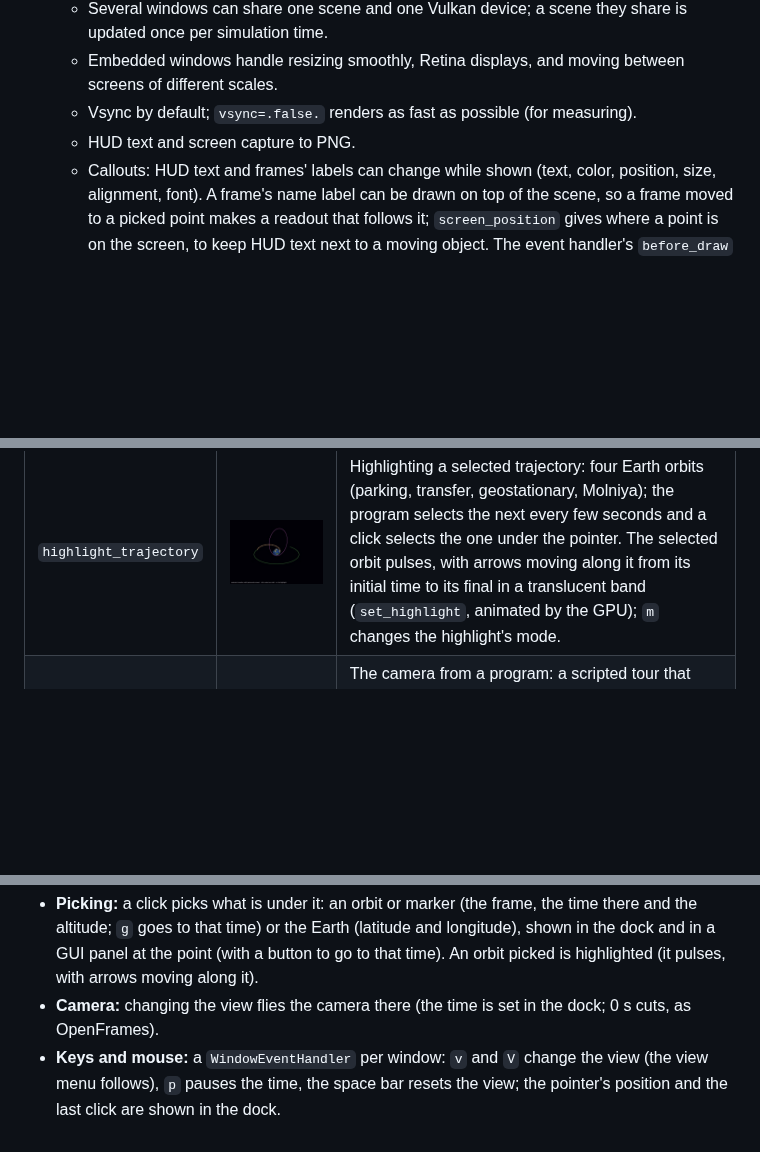
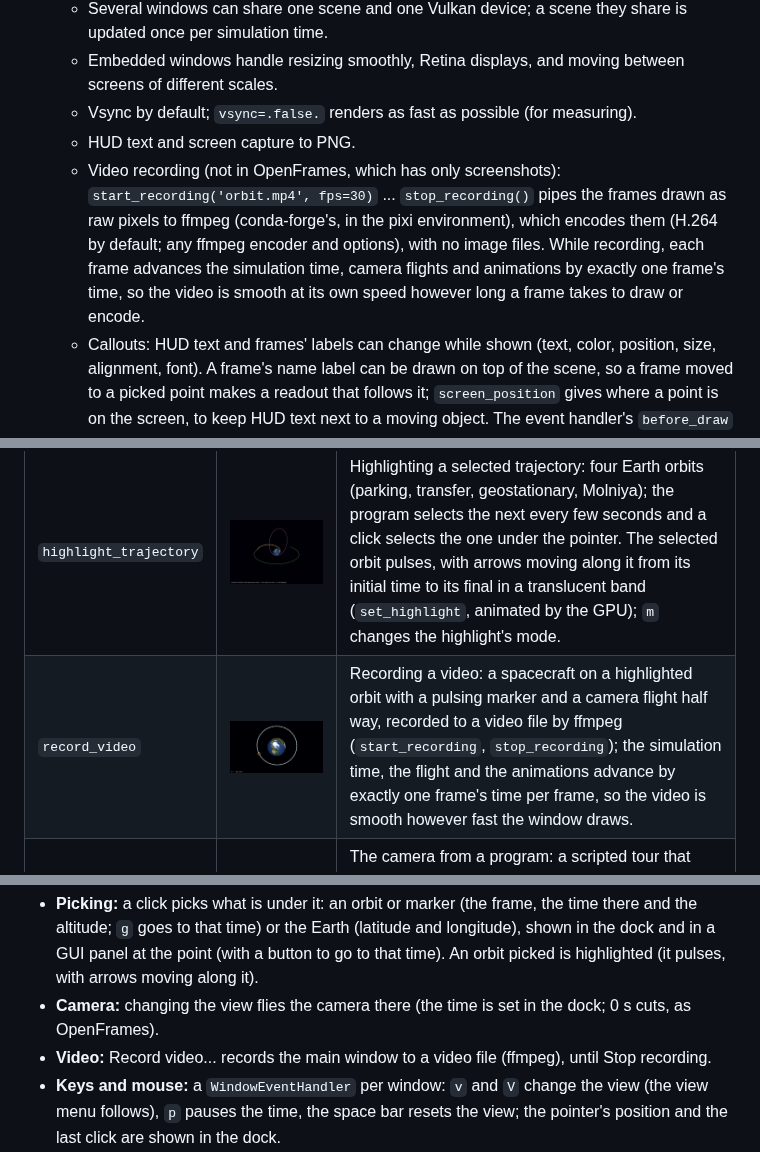
Before and after one commit to jacobwilliams/vkframes, a Markdown page: README.md, 3 parts joined by grey strips. GitHub-like rendering; pictures changed too: media/screenshots/examples/record_video.jpg (added); blank space fills up the shorter version.

```diff
--- a/README.md
+++ b/README.md
@@ -144,6 +144,14 @@ hidden global state. Vkframes is built on [VulkanSceneGraph](https://github.com/
   - Vsync by default; `vsync=.false.` renders as fast as possible (for
     measuring).
   - HUD text and screen capture to PNG.
+  - Video recording (not in OpenFrames, which has only screenshots):
+    `start_recording('orbit.mp4', fps=30)` ... `stop_recording()` pipes the
+    frames drawn as raw pixels to ffmpeg (conda-forge's, in the pixi
+    environment), which encodes them (H.264 by default; any ffmpeg encoder
+    and options), with no image files. While recording, each frame advances
+    the simulation time, camera flights and animations by exactly one
+    frame's time, so the video is smooth at its own speed however long a
+    frame takes to draw or encode.
   - Callouts: HUD text and frames' labels can change while shown (text,
     color, position, size, alignment, font). A frame's name label can be
     drawn on top of the scene, so a frame moved to a picked point makes a
@@ -277,6 +286,7 @@ of its own (no GUI toolkit). Each shows one part of the API:
 | `two_windows` | <img src="media/screenshots/examples/two_windows_1.jpg" width="78" alt="two_windows, window 1"><img src="media/screenshots/examples/two_windows_2.jpg" width="78" alt="two_windows, window 2"> | One scene in two windows, each with its own view, their clocks synchronized so both show the same time. |
 | `pick_trajectories` | <img src="media/screenshots/examples/pick_trajectories.jpg" width="160" alt="pick_trajectories"> | Picking and callouts: three orbits with markers; the orbit under the pointer is drawn thicker, a click selects an orbit or marker (a ring and a readout at the point: the time there and the altitude) or the Earth (latitude and longitude), a GUI panel follows the selected orbit's spacecraft (its altitude, trace mode, line width, go to the time picked), a Controls panel sets the time scale and pause, and `g` goes to the time selected. |
 | `highlight_trajectory` | <img src="media/screenshots/examples/highlight_trajectory.jpg" width="160" alt="highlight_trajectory"> | Highlighting a selected trajectory: four Earth orbits (parking, transfer, geostationary, Molniya); the program selects the next every few seconds and a click selects the one under the pointer. The selected orbit pulses, with arrows moving along it from its initial time to its final in a translucent band (`set_highlight`, animated by the GPU); `m` changes the highlight's mode. |
+| `record_video` | <img src="media/screenshots/examples/record_video.jpg" width="160" alt="record_video"> | Recording a video: a spacecraft on a highlighted orbit with a pulsing marker and a camera flight half way, recorded to a video file by ffmpeg (`start_recording`, `stop_recording`); the simulation time, the flight and the animations advance by exactly one frame's time per frame, so the video is smooth however fast the window draws. |
 | `camera_tour` | <img src="media/screenshots/examples/camera_tour.jpg" width="160" alt="camera_tour"> | The camera from a program: a scripted tour that flies between an Earth view and one following a spacecraft (a view transition), and to cameras given in the root frame (`set_camera` with a duration), printing where the camera is (`get_camera`). |
 | `earth_moon_frames` | <img src="media/screenshots/examples/earth_moon_frames_1.jpg" width="78" alt="earth_moon_frames, window 1"><img src="media/screenshots/examples/earth_moon_frames_2.jpg" width="78" alt="earth_moon_frames, window 2"> | One trajectory in two frames at once: a free-return lunar flyby shown in inertial coordinates about the Earth in one window, and in the Moon's body-fixed frame about the Moon in the other. Each window has its own scene; the Moon-fixed copy is transformed in Fortran, each point at its own time. |
 | `live_changes` | <img src="media/screenshots/examples/live_changes.jpg" width="160" alt="live_changes"> | Changing a scene while it's shown: a Moon added and removed, the Earth's axes moved, HUD text and a starry sky added. |
@@ -357,6 +368,8 @@ library:
   (it pulses, with arrows moving along it).
 - **Camera:** changing the view flies the camera there (the time is set in
   the dock; 0 s cuts, as OpenFrames).
+- **Video:** Record video... records the main window to a video file
+  (ffmpeg), until Stop recording.
 - **Keys and mouse:** a `WindowEventHandler` per window: `v` and `V` change
   the view (the view menu follows), `p` pauses the time, the space bar resets
   the view; the pointer's position and the last click are shown in the dock.
```
Also changed, not shown: other parts of README.md (+3 -0 lines), plans/plan.md (+38 -10 lines), 12 other files.
